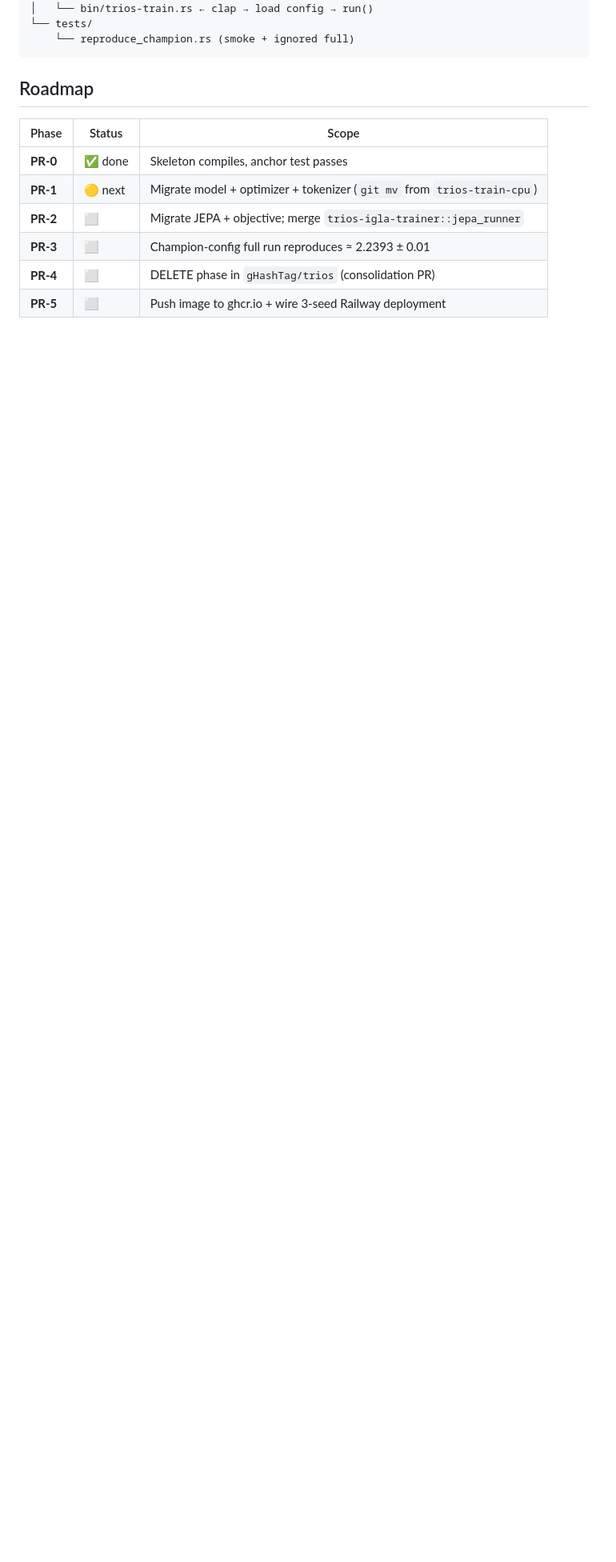
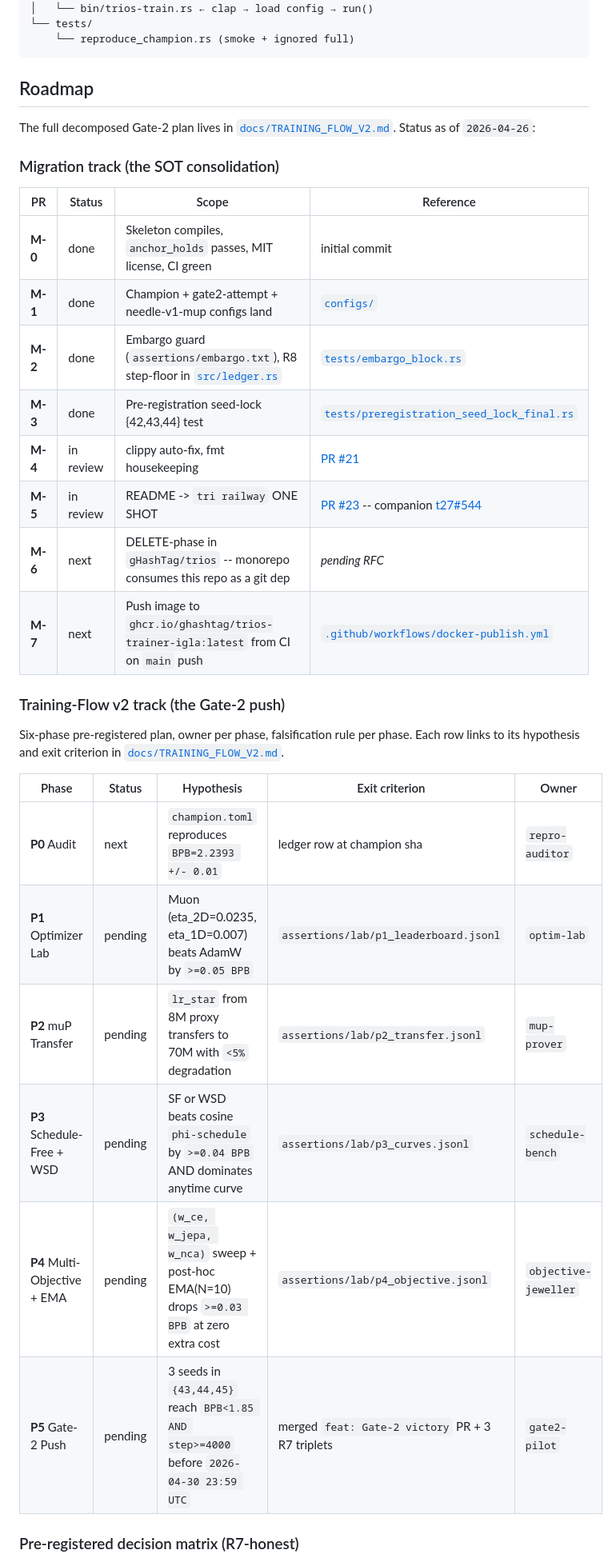
Before and after one commit to gHashTag/trios-trainer-igla, a Markdown page: README.md, the part around one of its changes. Shown at 80% size. Rendered like a GitHub page; blank space fills up the shorter version.

```diff
--- a/README.md
+++ b/README.md
@@ -151,11 +151,33 @@ trios-trainer/
 
 ## Roadmap
 
-| Phase | Status | Scope |
-|---|---|---|
-| **PR-0** | ✅ done | Skeleton compiles, anchor test passes |
-| **PR-1** | 🟡 next | Migrate model + optimizer + tokenizer (`git mv` from `trios-train-cpu`) |
-| **PR-2** | ⬜ | Migrate JEPA + objective; merge `trios-igla-trainer::jepa_runner` |
-| **PR-3** | ⬜ | Champion-config full run reproduces ≈ 2.2393 ± 0.01 |
-| **PR-4** | ⬜ | DELETE phase in `gHashTag/trios` (consolidation PR) |
-| **PR-5** | ⬜ | Push image to ghcr.io + wire 3-seed Railway deployment |
+The full decomposed Gate-2 plan lives in [`docs/TRAINING_FLOW_V2.md`](docs/TRAINING_FLOW_V2.md). Status as of `2026-04-26`:
+
+### Migration track (the SOT consolidation)
+
+| PR | Status | Scope | Reference |
+|---|---|---|---|
+| **M-0** | done | Skeleton compiles, `anchor_holds` passes, MIT license, CI green | initial commit |
+| **M-1** | done | Champion + gate2-attempt + needle-v1-mup configs land | [`configs/`](configs/) |
+| **M-2** | done | Embargo guard (`assertions/embargo.txt`), R8 step-floor in [`src/ledger.rs`](src/ledger.rs) | [`tests/embargo_block.rs`](tests/embargo_block.rs) |
+| **M-3** | done | Pre-registration seed-lock {42,43,44} test | [`tests/preregistration_seed_lock_final.rs`](tests/preregistration_seed_lock_final.rs) |
+| **M-4** | in review | clippy auto-fix, fmt housekeeping | [PR #21](https://github.com/gHashTag/trios-trainer-igla/pull/21) |
+| **M-5** | in review | README -> `tri railway` ONE SHOT | [PR #23](https://github.com/gHashTag/trios-trainer-igla/pull/23) -- companion [t27#544](https://github.com/gHashTag/t27/pull/544) |
+| **M-6** | next | DELETE-phase in `gHashTag/trios` -- monorepo consumes this repo as a git dep | _pending RFC_ |
+| **M-7** | next | Push image to `ghcr.io/ghashtag/trios-trainer-igla:latest` from CI on `main` push | [`.github/workflows/docker-publish.yml`](.github/workflows/docker-publish.yml) |
+
+### Training-Flow v2 track (the Gate-2 push)
+
+Six-phase pre-registered plan, owner per phase, falsification rule per phase. Each row links to its hypothesis and exit criterion in [`docs/TRAINING_FLOW_V2.md`](docs/TRAINING_FLOW_V2.md).
+
+| Phase | Status | Hypothesis | Exit criterion | Owner |
+|---|---|---|---|---|
+| **P0** Audit | next | `champion.toml` reproduces `BPB=2.2393 +/- 0.01` | ledger row at champion sha | `repro-auditor` |
+| **P1** Optimizer Lab | pending | Muon (eta_2D=0.0235, eta_1D=0.007) beats AdamW by `>=0.05 BPB` | `assertions/lab/p1_leaderboard.jsonl` | `optim-lab` |
+| **P2** muP Transfer | pending | `lr_star` from 8M proxy transfers to 70M with `<5%` degradation | `assertions/lab/p2_transfer.jsonl` | `mup-prover` |
+| **P3** Schedule-Free + WSD | pending | SF or WSD beats cosine `phi-schedule` by `>=0.04 BPB` AND dominates anytime curve | `assertions/lab/p3_curves.jsonl` | `schedule-bench` |
+| **P4** Multi-Objective + EMA | pending | `(w_ce, w_jepa, w_nca)` sweep + post-hoc EMA(N=10) drops `>=0.03 BPB` at zero extra cost | `assertions/lab/p4_objective.jsonl` | `objective-jeweller` |
+| **P5** Gate-2 Push | pending | 3 seeds in `{43,44,45}` reach `BPB<1.85 AND step>=4000` before `2026-04-30 23:59 UTC` | merged `feat: Gate-2 victory` PR + 3 R7 triplets | `gate2-pilot` |
+
+### Pre-registered decision matrix (R7-honest)
+
```
Also changed, not shown: other parts of README.md (+10 -0 lines), docs/TRAINING_FLOW_V2.md (added, +227 -0 lines).
